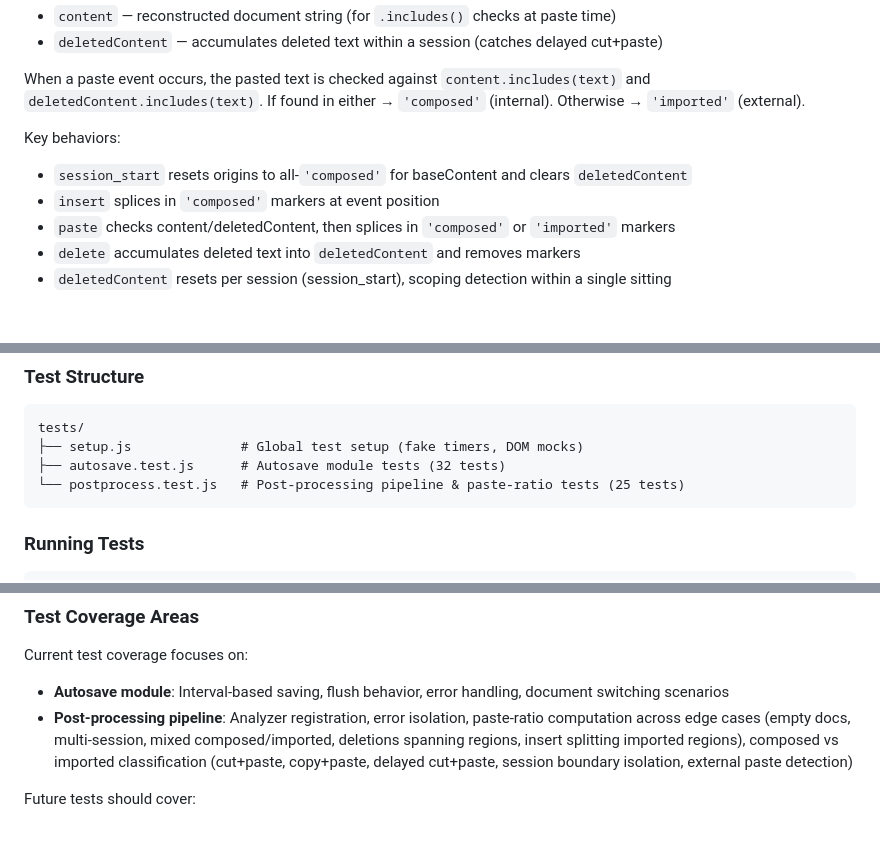
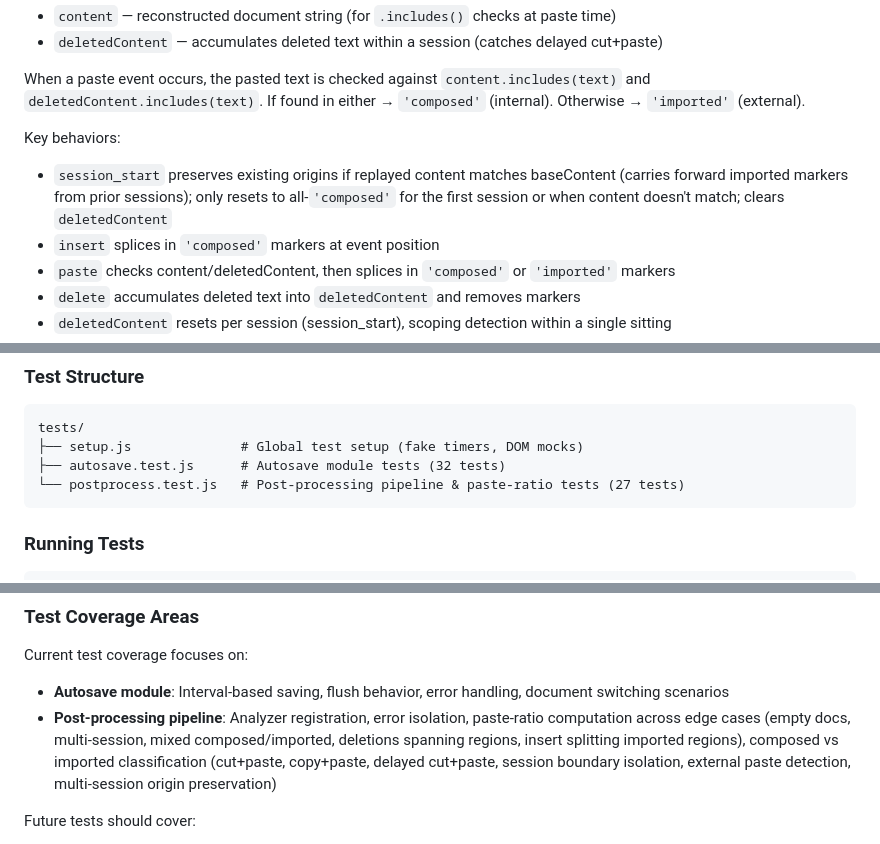
Before and after one commit to Vidhate/provenance, a Markdown page: CLAUDE.md, 3 parts joined by grey strips. GitHub-like rendering; blank space fills up the shorter version.

Commit message:
docs: document multi-session origin preservation behavior
Update CLAUDE.md to reflect that session_start now preserves existing
origins across session boundaries instead of resetting to all-composed.
Update test count from 25 to 27.

Co-Authored-By: Claude Opus 4.5 <noreply@anthropic.com>

````diff
--- a/CLAUDE.md
+++ b/CLAUDE.md
@@ -436,7 +436,7 @@ The analyzer distinguishes internal rearrangements (cut/copy+paste within the do
 When a paste event occurs, the pasted text is checked against `content.includes(text)` and `deletedContent.includes(text)`. If found in either → `'composed'` (internal). Otherwise → `'imported'` (external).
 
 Key behaviors:
-- `session_start` resets origins to all-`'composed'` for baseContent and clears `deletedContent`
+- `session_start` preserves existing origins if replayed content matches baseContent (carries forward imported markers from prior sessions); only resets to all-`'composed'` for the first session or when content doesn't match; clears `deletedContent`
 - `insert` splices in `'composed'` markers at event position
 - `paste` checks content/deletedContent, then splices in `'composed'` or `'imported'` markers
 - `delete` accumulates deleted text into `deletedContent` and removes markers
@@ -497,7 +497,7 @@ The project uses **Vitest** for testing with **jsdom** for DOM simulation.
 tests/
 ├── setup.js              # Global test setup (fake timers, DOM mocks)
 ├── autosave.test.js      # Autosave module tests (32 tests)
-└── postprocess.test.js   # Post-processing pipeline & paste-ratio tests (25 tests)
+└── postprocess.test.js   # Post-processing pipeline & paste-ratio tests (27 tests)
 ```
 
 ### Running Tests
@@ -532,7 +532,7 @@ await vi.advanceTimersByTimeAsync(2000); // Advance 2 seconds
 
 Current test coverage focuses on:
 - **Autosave module**: Interval-based saving, flush behavior, error handling, document switching scenarios
-- **Post-processing pipeline**: Analyzer registration, error isolation, paste-ratio computation across edge cases (empty docs, multi-session, mixed composed/imported, deletions spanning regions, insert splitting imported regions), composed vs imported classification (cut+paste, copy+paste, delayed cut+paste, session boundary isolation, external paste detection)
+- **Post-processing pipeline**: Analyzer registration, error isolation, paste-ratio computation across edge cases (empty docs, multi-session, mixed composed/imported, deletions spanning regions, insert splitting imported regions), composed vs imported classification (cut+paste, copy+paste, delayed cut+paste, session boundary isolation, external paste detection, multi-session origin preservation)
 
 Future tests should cover:
 - Hash chain integrity
````
